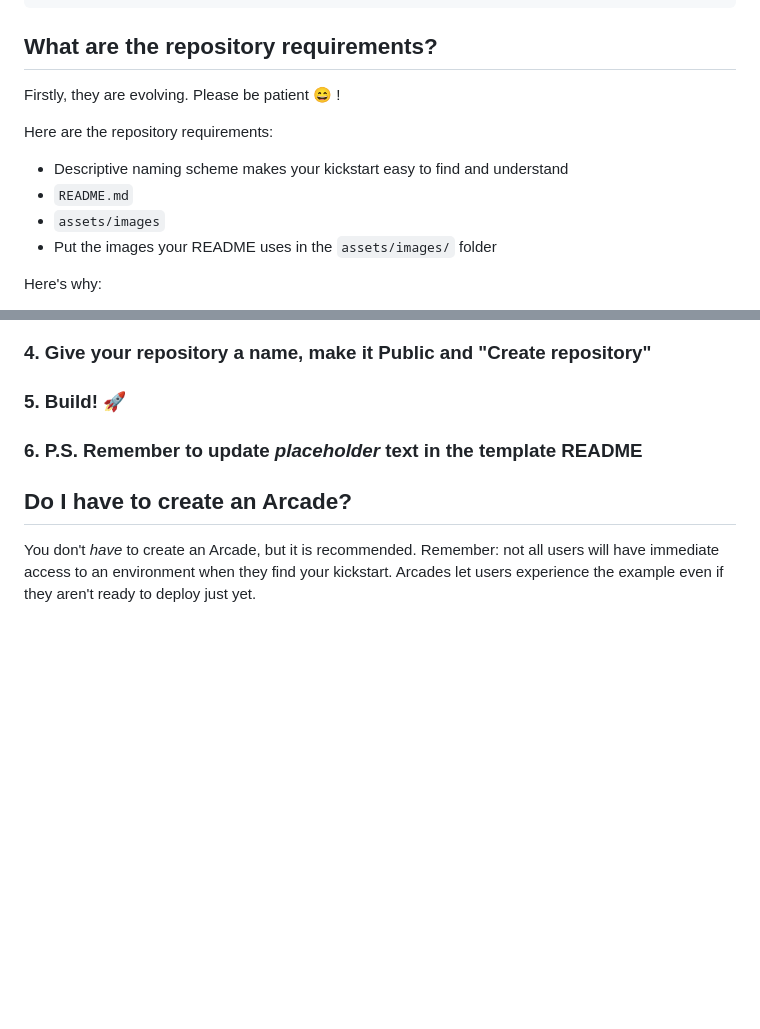
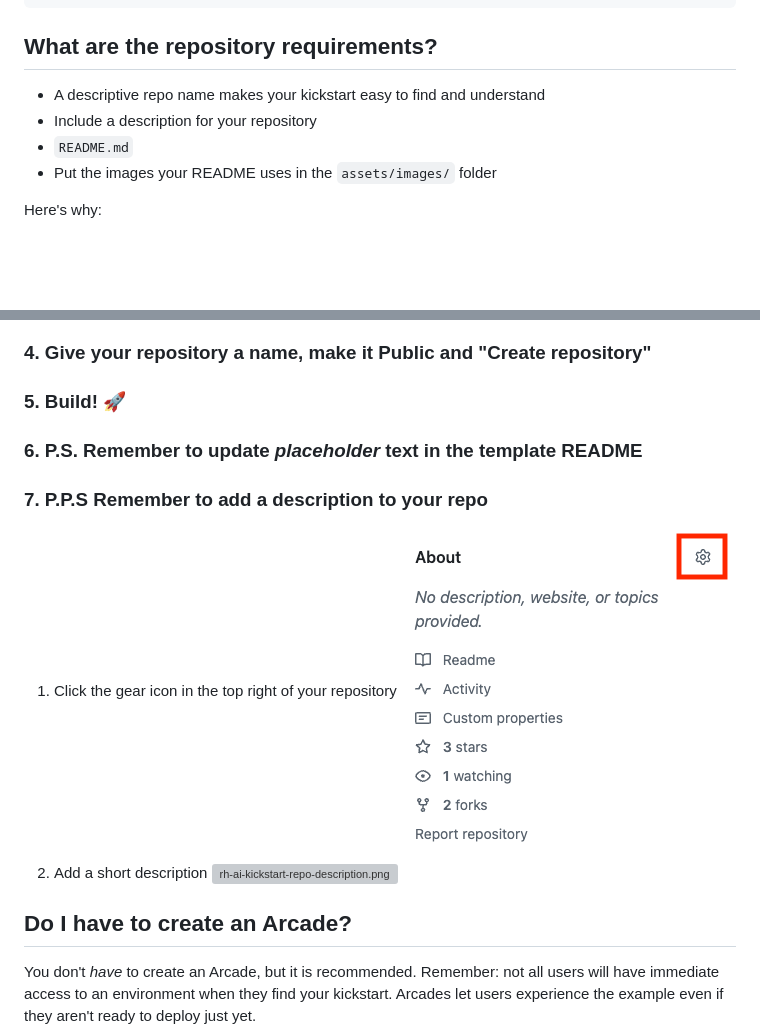
Before and after one commit to rh-ai-quickstart/ai-quickstart-contrib, a Markdown page: CONTRIBUTING.md, 2 parts joined by grey strips. Rendered like a GitHub page; pictures changed too: assets/images/rh-ai-kickstart-repo-gear.png (added); blank space fills up the shorter version; grey boxes are pictures that could not be loaded.

```diff
--- a/CONTRIBUTING.md
+++ b/CONTRIBUTING.md
@@ -35,13 +35,10 @@ rh-ai-kickstart/
 
 ## What are the repository requirements?
 
-Firstly, they are evolving. Please be patient :smile: !
 
-Here are the repository requirements:
-
-* Descriptive naming scheme makes your kickstart easy to find and understand
+* A descriptive repo name makes your kickstart easy to find and understand
+* Include a description for your repository
 * `README.md`
-* `assets/images`
 * Put the images your README uses in the `assets/images/` folder
 
 Here's why:
@@ -83,6 +80,14 @@ org](https://github.com/rh-ai-kickstart)
 
 ### 6. P.S. Remember to update *placeholder* text in the template README
 
+### 7. P.P.S Remember to add a description to your repo
+
+1. Click the gear icon in the top right of your repository
+![rh-ai-kickstart-repo-gear.png](assets/images/rh-ai-kickstart-repo-gear.png)
+2. Add a short description
+![rh-ai-kickstart-repo-description.png](assets/images/rh-ai-kickstart-repo-descriptioin.png)
+
+
 ## Do I have to create an Arcade?
 
 You don't *have* to create an Arcade, but it is recommended. Remember: not all
```
Also changed, not shown: user-guide.md (+50 -3 lines), assets/images/rh-ai-kickstart-repo-description.png (added), assets/images/rh-ai-kickstart-repos-vllm-cpu.png (added).
